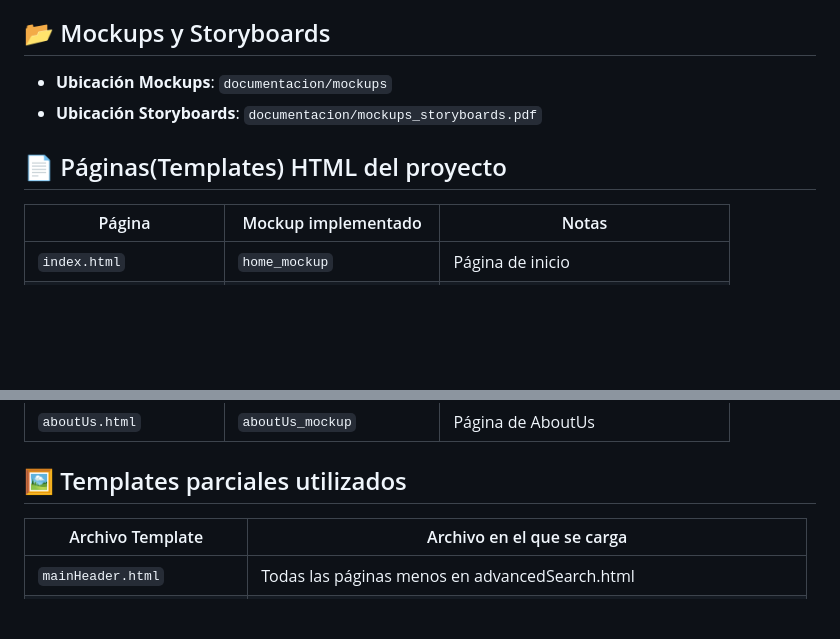
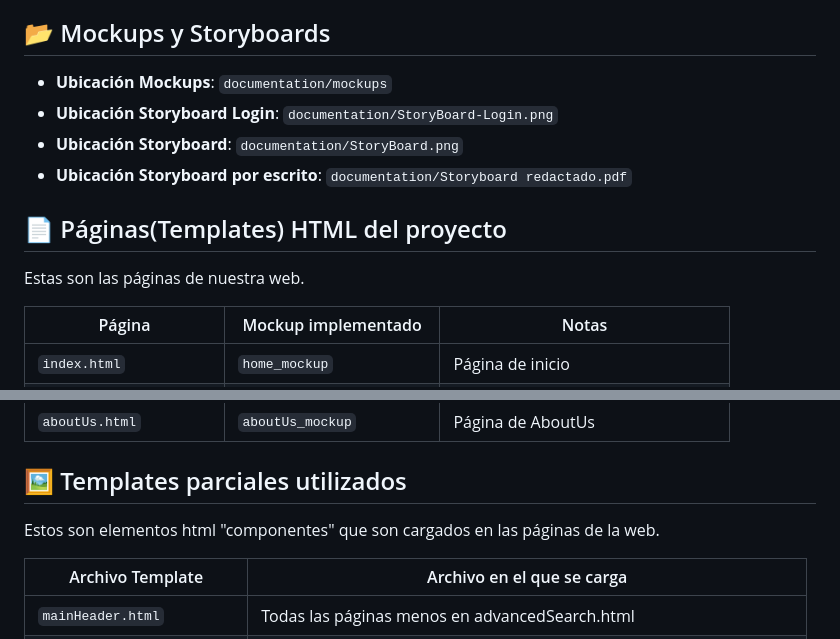
Before and after one commit to 4lbert08/GameStore, a Markdown page: README.md, 2 parts joined by grey strips. Rendered like a GitHub page; blank space fills up the shorter version.

```diff
--- a/README.md
+++ b/README.md
@@ -37,10 +37,14 @@ GameStore es una plataforma de comercio electrónico especializada en la venta d
 
 ## 📂 Mockups y Storyboards
 
-- **Ubicación Mockups**: `documentacion/mockups`
-- **Ubicación Storyboards**: `documentacion/mockups_storyboards.pdf`
+- **Ubicación Mockups**: `documentation/mockups`
+- **Ubicación Storyboard Login**: `documentation/StoryBoard-Login.png`
+- **Ubicación Storyboard**: `documentation/StoryBoard.png`
+- **Ubicación Storyboard por escrito**: `documentation/Storyboard redactado.pdf`
 
 ## 📄 Páginas(Templates) HTML del proyecto
+
+Estas son las páginas de nuestra web.
 
 | Página          | Mockup implementado | Notas                              |
 | --------------- | ------------------- | ---------------------------------- |
@@ -64,6 +68,8 @@ GameStore es una plataforma de comercio electrónico especializada en la venta d
 
 ## 🖼️ Templates parciales utilizados
 
+Estos son elementos html "componentes" que son cargados en las páginas de la web.
+
 | Archivo Template     | Archivo en el que se carga      |
 | -------------------- | ------------------------------- |
 | `mainHeader.html`        | Todas las páginas menos en advancedSearch.html               |
```
Also changed, not shown: other parts of README.md (+0 -2 lines).
